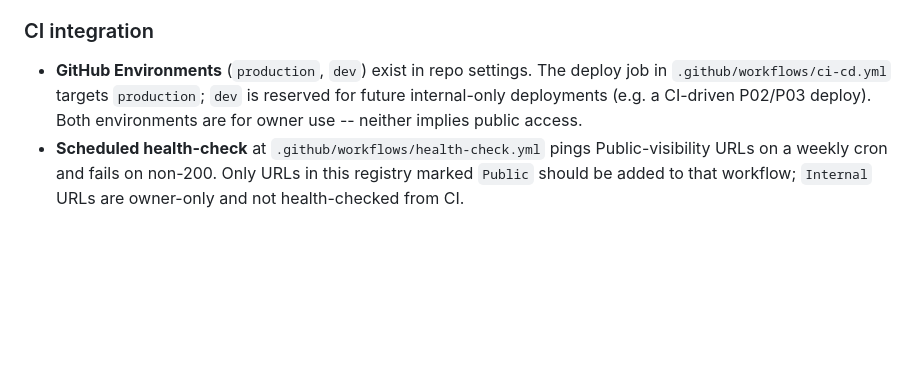
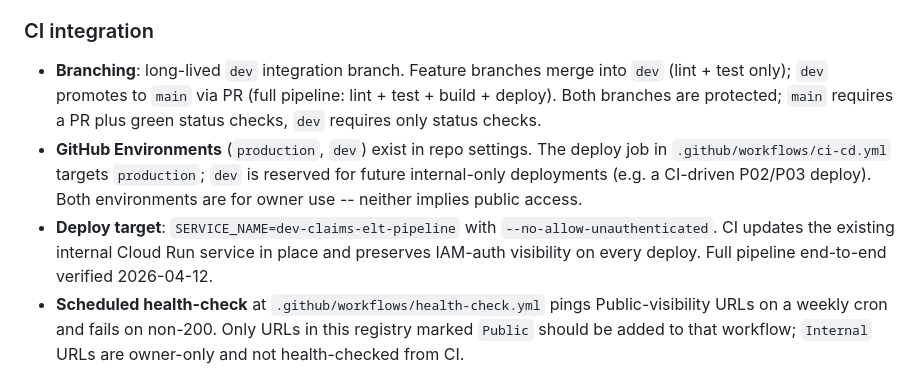
Before and after one commit to GonorAndres/data-engineer-path, a Markdown page: CLAUDE.md, the part around the change. Rendered like a GitHub page; blank space fills up the shorter version.

Commit message:
docs: record branching model and deploy verification in registry (#6)
Captures the dev -> main promote flow, the dev-claims-elt-pipeline
deploy target with IAM-auth preserved, and the 2026-04-12 end-to-end
pipeline verification so the registry reflects what actually shipped.

```diff
--- a/CLAUDE.md
+++ b/CLAUDE.md
@@ -63,7 +63,9 @@ These are the two surfaces used to share this portfolio externally (recruiters,
 
 ### CI integration
 
+- **Branching**: long-lived `dev` integration branch. Feature branches merge into `dev` (lint + test only); `dev` promotes to `main` via PR (full pipeline: lint + test + build + deploy). Both branches are protected; `main` requires a PR plus green status checks, `dev` requires only status checks.
 - **GitHub Environments** (`production`, `dev`) exist in repo settings. The deploy job in `.github/workflows/ci-cd.yml` targets `production`; `dev` is reserved for future internal-only deployments (e.g. a CI-driven P02/P03 deploy). Both environments are for owner use -- neither implies public access.
+- **Deploy target**: `SERVICE_NAME=dev-claims-elt-pipeline` with `--no-allow-unauthenticated`. CI updates the existing internal Cloud Run service in place and preserves IAM-auth visibility on every deploy. Full pipeline end-to-end verified 2026-04-12.
 - **Scheduled health-check** at `.github/workflows/health-check.yml` pings Public-visibility URLs on a weekly cron and fails on non-200. Only URLs in this registry marked `Public` should be added to that workflow; `Internal` URLs are owner-only and not health-checked from CI.
 
 ## Conventions
```
